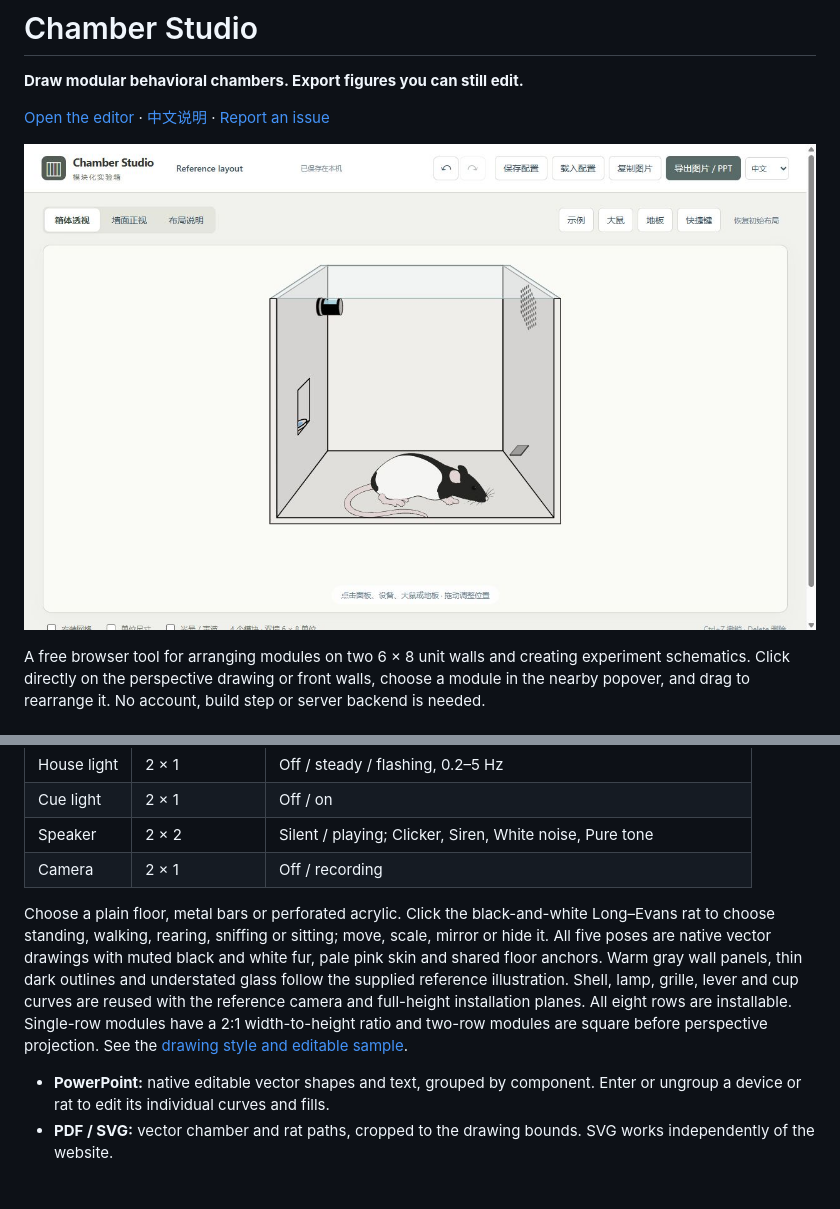
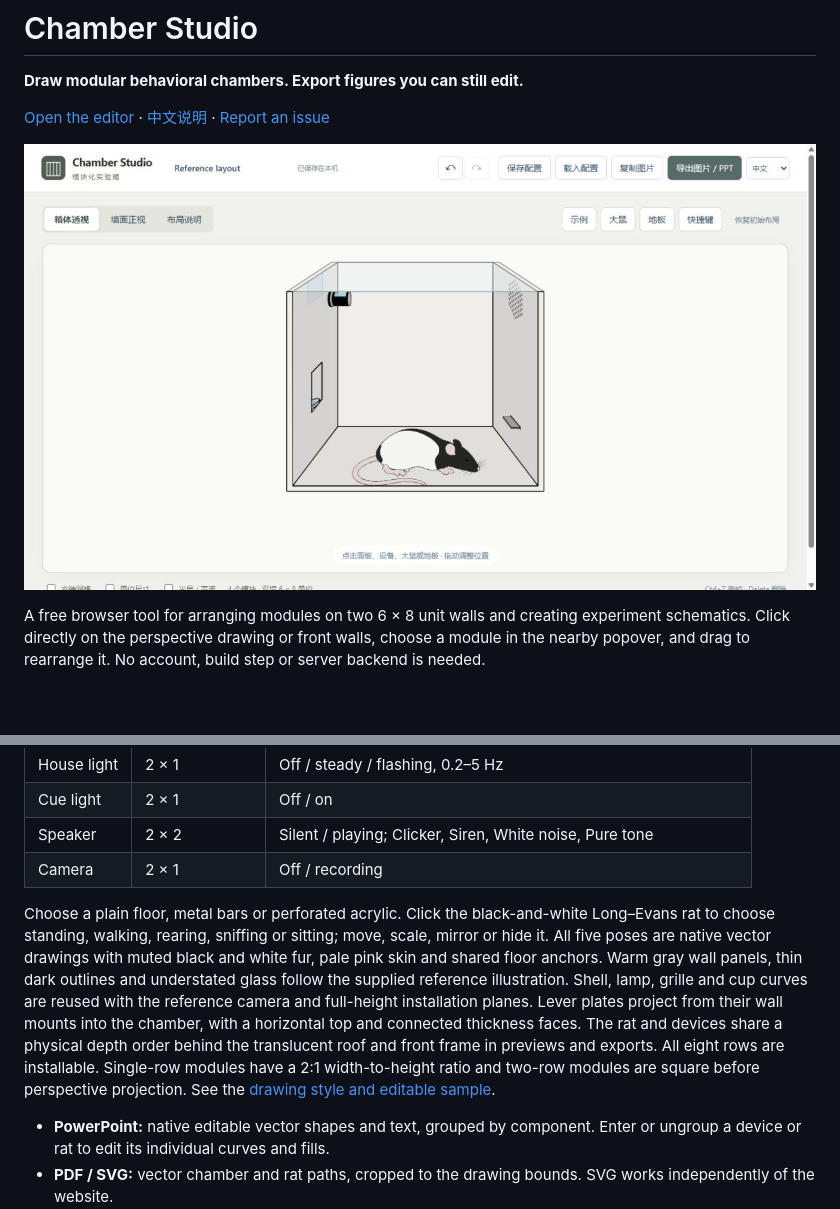
Before and after one commit to zhang-mengjia/chamber-studio, a Markdown page: README.md, 2 parts joined by grey strips. Drawn GitHub-style; pictures changed too: docs/preview.png; blank space fills up the shorter version.

Commit message:
Fix physical occlusion order and wall-mounted lever projection

```diff
--- a/README.md
+++ b/README.md
@@ -30,7 +30,7 @@ Try **Examples** for dual water wells, an operant chamber or an empty chamber. L
 | Speaker | 2 × 2 | Silent / playing; Clicker, Siren, White noise, Pure tone |
 | Camera | 2 × 1 | Off / recording |
 
-Choose a plain floor, metal bars or perforated acrylic. Click the black-and-white Long–Evans rat to choose standing, walking, rearing, sniffing or sitting; move, scale, mirror or hide it. All five poses are native vector drawings with muted black and white fur, pale pink skin and shared floor anchors. Warm gray wall panels, thin dark outlines and understated glass follow the supplied reference illustration. Shell, lamp, grille, lever and cup curves are reused with the reference camera and full-height installation planes. All eight rows are installable. Single-row modules have a 2:1 width-to-height ratio and two-row modules are square before perspective projection. See the [drawing style and editable sample](docs/illustration-style.md).
+Choose a plain floor, metal bars or perforated acrylic. Click the black-and-white Long–Evans rat to choose standing, walking, rearing, sniffing or sitting; move, scale, mirror or hide it. All five poses are native vector drawings with muted black and white fur, pale pink skin and shared floor anchors. Warm gray wall panels, thin dark outlines and understated glass follow the supplied reference illustration. Shell, lamp, grille and cup curves are reused with the reference camera and full-height installation planes. Lever plates project from their wall mounts into the chamber, with a horizontal top and connected thickness faces. The rat and devices share a physical depth order behind the translucent roof and front frame in previews and exports. All eight rows are installable. Single-row modules have a 2:1 width-to-height ratio and two-row modules are square before perspective projection. See the [drawing style and editable sample](docs/illustration-style.md).
 
 - **PowerPoint:** native editable vector shapes and text, grouped by component. Enter or ungroup a device or rat to edit its individual curves and fills.
 - **PDF / SVG:** vector chamber and rat paths, cropped to the drawing bounds. SVG works independently of the website.
```
Also changed, not shown: README.zh-CN.md (+1 -1 lines), docs/illustration-style.md (+11 -7 lines), docs/reference-style.png, 6 other files.
